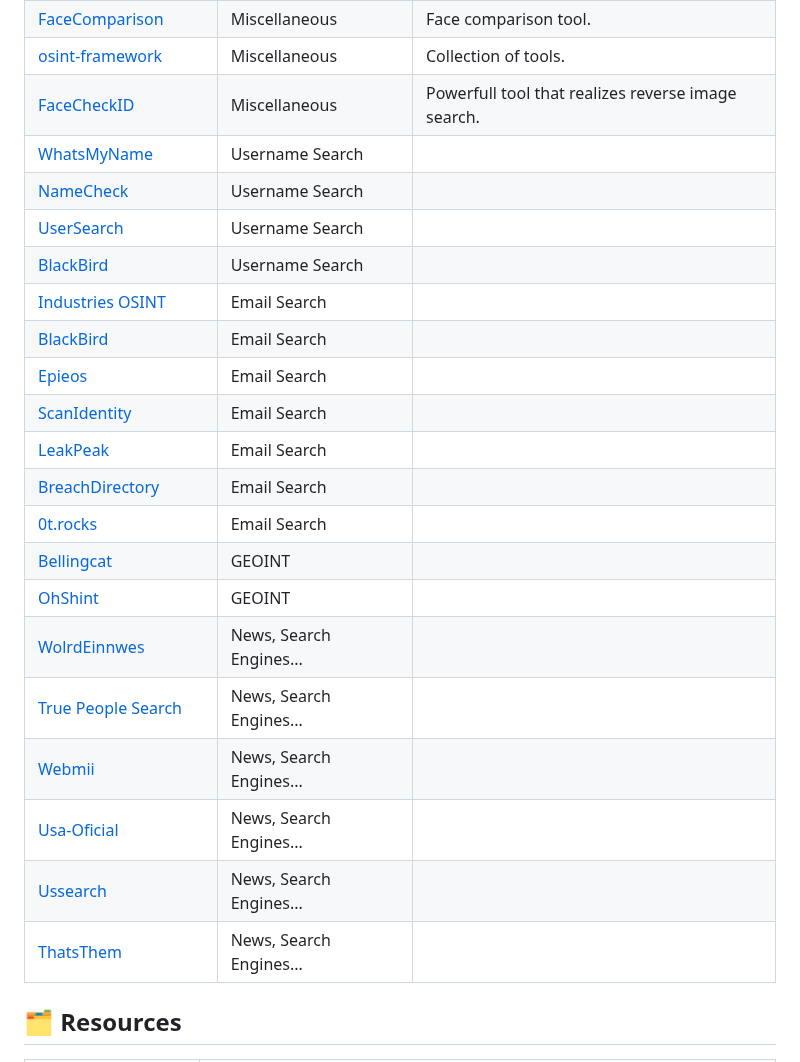
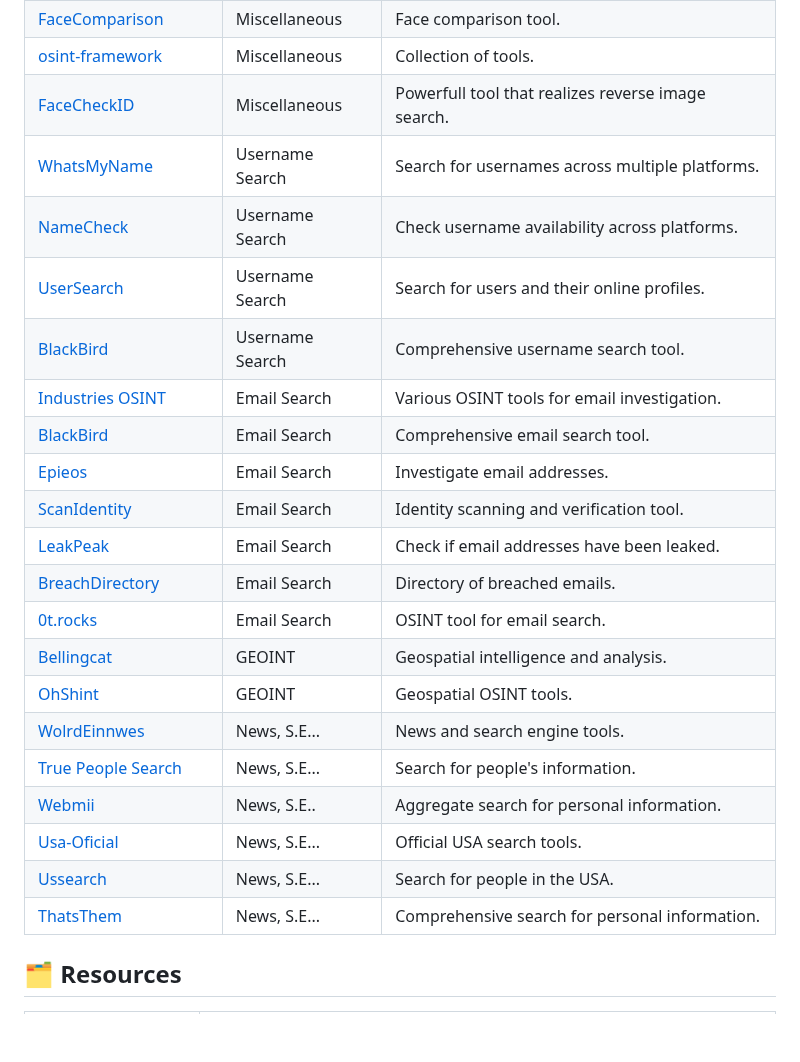
Before and after one commit to qwerty510/cybersources, a Markdown page: README.md, the part around the change. Drawn GitHub-style; blank space fills up the shorter version.

```diff
--- a/README.md
+++ b/README.md
@@ -26,25 +26,25 @@ This repostory is where i save and post all the tools and respources of cybersec
 |[FaceComparison](https://facecomparison.toolpie.com)|Miscellaneous|Face comparison tool. |
 |[osint-framework](https://osintframework.com)|Miscellaneous|Collection of tools.
 |[FaceCheckID](https://facecheck.id)|Miscellaneous| Powerfull tool that realizes reverse image search.|
-|[WhatsMyName](https://whatsmyname.app)|Username Search||
-|[NameCheck](https://www.namecheckr.com )|Username Search||
-|[UserSearch](https://usersearch.org )|Username Search||
-|[BlackBird](https://blackbird-osint.herokuapp.com)|Username Search||
-|[Industries OSINT](https://osint.industries)|Email Search||
-|[BlackBird](https://blackbird-osint.herokuapp.com)|Email Search||
-|[Epieos](https://epieos.com)|Email Search||
-|[ScanIdentity](https://scan.identityguard.com/full)|Email Search||
-|[LeakPeak](https://leakpeek.com )|Email Search||
-|[BreachDirectory](https://breachdirectory.org )|Email Search||
-|[0t.rocks](https://github.com/MiyakoYakota/search.0t.rocks?tab=readme-ov-file)|Email Search||
-|[Bellingcat](https://osm-search.bellingcat.com )|GEOINT||
-|[OhShint](https://ohshint.gitbook.io/oh-shint-its-a-blog/osint-web-resources/mapping-and-geospatial-intelligence-geoint )|GEOINT||
-|[WolrdEinnwes](https://world.einnews.com )|News, Search Engines...||
-|[True People Search](https://truepeoplesearch.net )|News, Search Engines...||
-|[Webmii](https://webmii.com )|News, Search Engines...||
-|[Usa-Oficial](https://usa-official.com)|News, Search Engines...||
-|[Ussearch](https://ussearch.com  )|News, Search Engines...||
-|[ThatsThem](https://thatsthem.com )|News, Search Engines...||
+|[WhatsMyName](https://whatsmyname.app)|Username Search|Search for usernames across multiple platforms.|
+|[NameCheck](https://www.namecheckr.com )|Username Search|Check username availability across platforms.|
+|[UserSearch](https://usersearch.org )|Username Search|Search for users and their online profiles.|
+|[BlackBird](https://blackbird-osint.herokuapp.com)|Username Search|Comprehensive username search tool.|
+|[Industries OSINT](https://osint.industries)|Email Search|Various OSINT tools for email investigation.|
+|[BlackBird](https://blackbird-osint.herokuapp.com)|Email Search|Comprehensive email search tool.|
+|[Epieos](https://epieos.com)|Email Search|Investigate email addresses.|
+|[ScanIdentity](https://scan.identityguard.com/full)|Email Search|Identity scanning and verification tool.|
+|[LeakPeak](https://leakpeek.com )|Email Search|Check if email addresses have been leaked.|
+|[BreachDirectory](https://breachdirectory.org )|Email Search|Directory of breached emails.|
+|[0t.rocks](https://github.com/MiyakoYakota/search.0t.rocks?tab=readme-ov-file)|Email Search|OSINT tool for email search.|
+|[Bellingcat](https://osm-search.bellingcat.com )|GEOINT|Geospatial intelligence and analysis.|
+|[OhShint](https://ohshint.gitbook.io/oh-shint-its-a-blog/osint-web-resources/mapping-and-geospatial-intelligence-geoint )|GEOINT|Geospatial OSINT tools.|
+|[WolrdEinnwes](https://world.einnews.com )|News, S.E...|News and search engine tools.|
+|[True People Search](https://truepeoplesearch.net )|News, S.E...|Search for people's information.|
+|[Webmii](https://webmii.com )|News, S.E..|Aggregate search for personal information.|
+|[Usa-Oficial](https://usa-official.com)|News, S.E...|Official USA search tools.|
+|[Ussearch](https://ussearch.com  )|News, S.E...|Search for people in the USA.|
+|[ThatsThem](https://thatsthem.com )|News, S.E...|Comprehensive search for personal information.|
 
 
 
```
